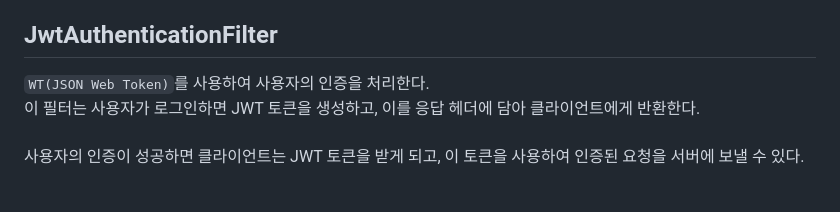
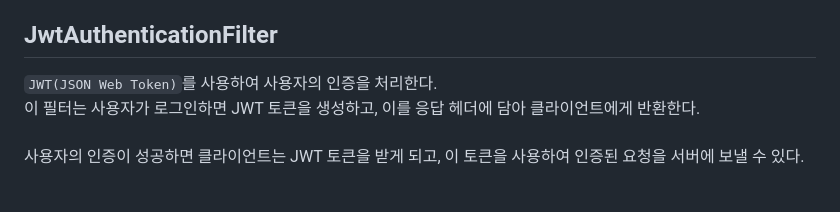
Before and after one commit to StudyHunter/Backend, a Markdown page: 스터디/[Spring Boot] Spring Security를 사용한 Jwt Token 로그인 구현.md, the part around the change. Rendered like a GitHub page.

Commit message:
Update [Spring Boot] Spring Security를 사용한 Jwt Token 로그인 구현.md
오타 수정

```diff
--- a/스터디/[Spring Boot] Spring Security를 사용한 Jwt Token 로그인 구현.md
+++ b/스터디/[Spring Boot] Spring Security를 사용한 Jwt Token 로그인 구현.md
@@ -74,7 +74,7 @@ loadUserByUsername() 메서드는 사용자의 닉네임을 매개변수로 받
 조회된 사용자 정보를 이용하여 PrincipalDetails 객체를 생성하고 반환한다. 이 객체는 Spring Security의 UserDetails 인터페이스를 구현한 것으로, 사용자의 인증 및 권한 정보를 담고 있다
 
 ## JwtAuthenticationFilter
-`WT(JSON Web Token)`를 사용하여 사용자의 인증을 처리한다. <br> 이 필터는 사용자가 로그인하면 JWT 토큰을 생성하고, 이를 응답 헤더에 담아 클라이언트에게 반환한다. <br><br>
+`JWT(JSON Web Token)`를 사용하여 사용자의 인증을 처리한다. <br> 이 필터는 사용자가 로그인하면 JWT 토큰을 생성하고, 이를 응답 헤더에 담아 클라이언트에게 반환한다. <br><br>
 사용자의 인증이 성공하면 클라이언트는 JWT 토큰을 받게 되고, 이 토큰을 사용하여 인증된 요청을 서버에 보낼 수 있다. <br><br>
 
 ### ✅ UsernamePasswordAuthenticationFilter를 상속한다.
```
